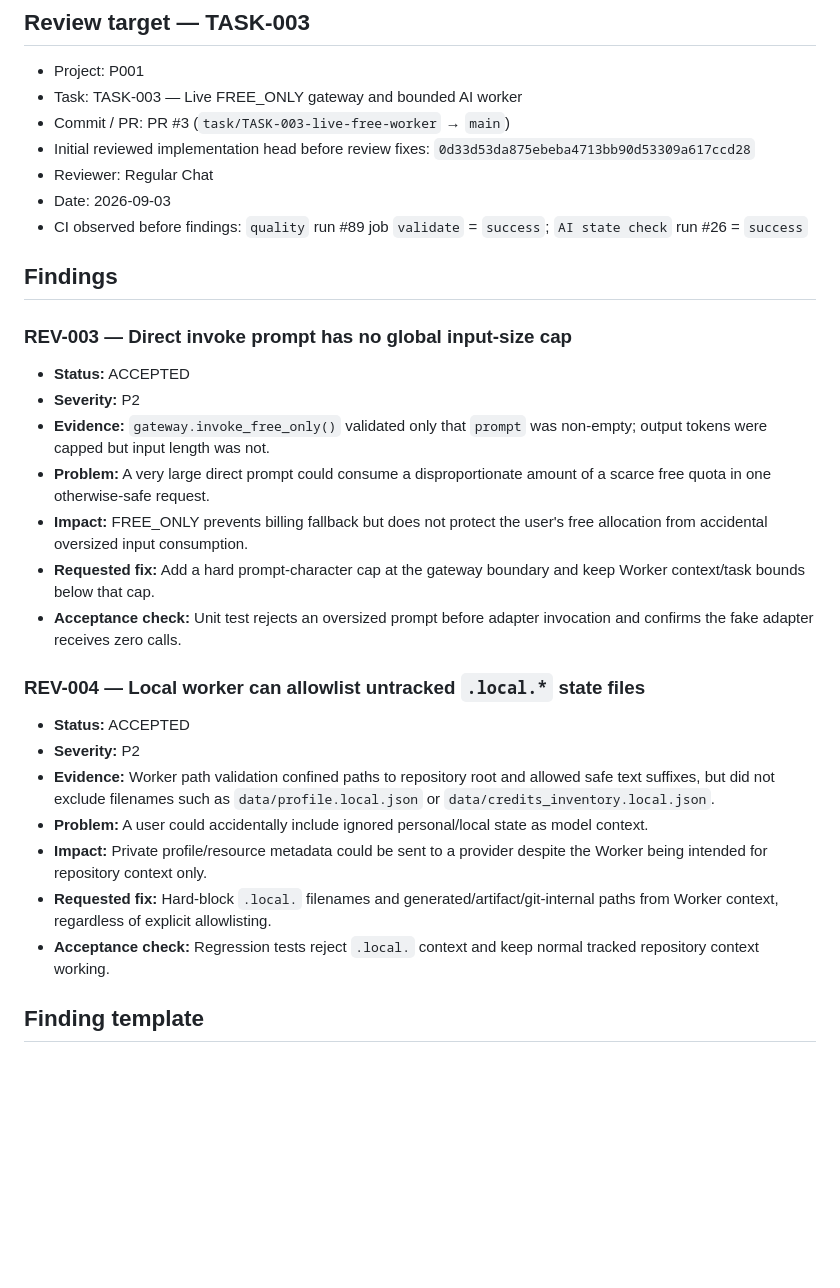
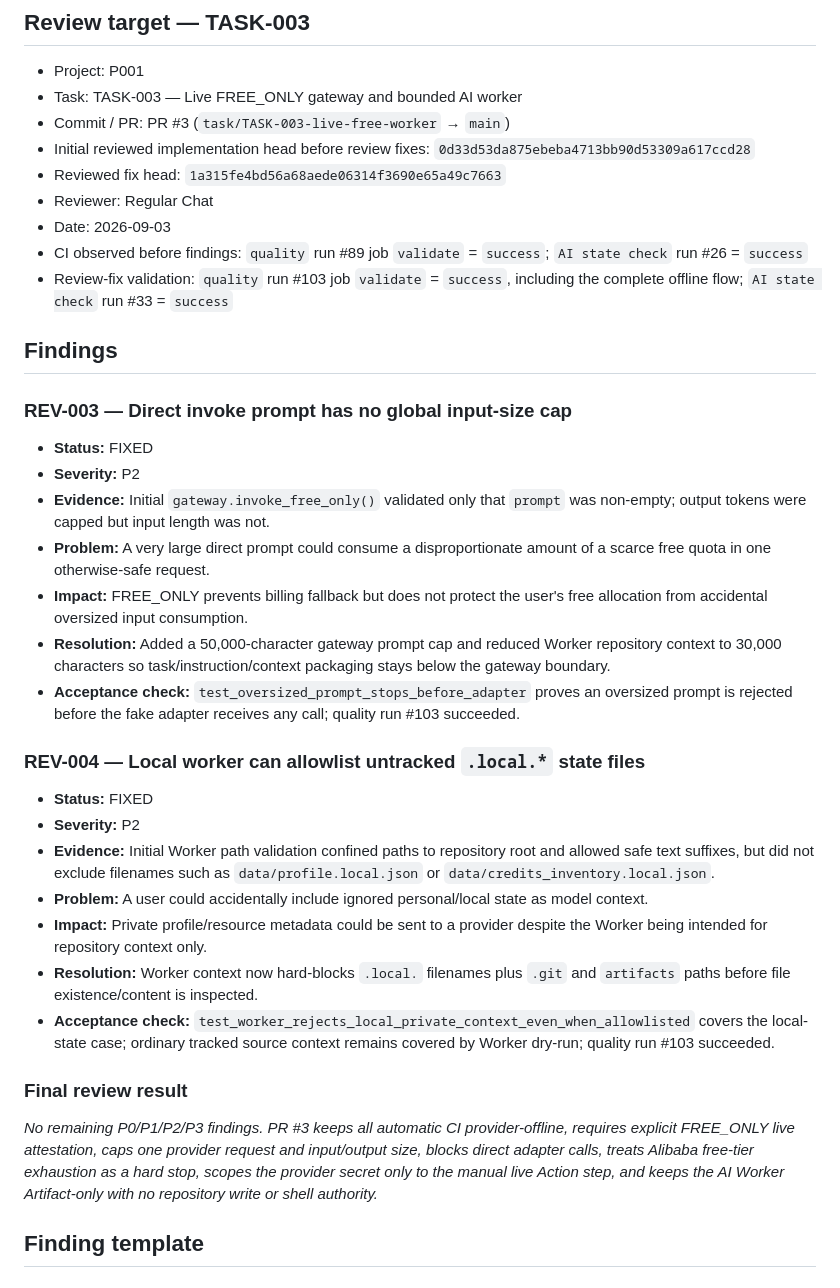
Before and after one commit to mingmingma258-boop/ai-credits-radar, a Markdown page: _ai/REVIEW.md, the part around the change. Rendered like a GitHub page; blank space fills up the shorter version.

Commit message:
review: close TASK-003 findings

```diff
--- a/_ai/REVIEW.md
+++ b/_ai/REVIEW.md
@@ -65,31 +65,37 @@ _No remaining P0/P1/P2/P3 findings after the accepted fixes. The reviewed protot
 - Task: TASK-003 — Live FREE_ONLY gateway and bounded AI worker
 - Commit / PR: PR #3 (`task/TASK-003-live-free-worker` → `main`)
 - Initial reviewed implementation head before review fixes: `0d33d53da875ebeba4713bb90d53309a617ccd28`
+- Reviewed fix head: `1a315fe4bd56a68aede06314f3690e65a49c7663`
 - Reviewer: Regular Chat
 - Date: 2026-09-03
 - CI observed before findings: `quality` run #89 job `validate` = `success`; `AI state check` run #26 = `success`
+- Review-fix validation: `quality` run #103 job `validate` = `success`, including the complete offline flow; `AI state check` run #33 = `success`
 
 ## Findings
 
 ### REV-003 — Direct invoke prompt has no global input-size cap
 
-- **Status:** ACCEPTED
+- **Status:** FIXED
 - **Severity:** P2
-- **Evidence:** `gateway.invoke_free_only()` validated only that `prompt` was non-empty; output tokens were capped but input length was not.
+- **Evidence:** Initial `gateway.invoke_free_only()` validated only that `prompt` was non-empty; output tokens were capped but input length was not.
 - **Problem:** A very large direct prompt could consume a disproportionate amount of a scarce free quota in one otherwise-safe request.
 - **Impact:** FREE_ONLY prevents billing fallback but does not protect the user's free allocation from accidental oversized input consumption.
-- **Requested fix:** Add a hard prompt-character cap at the gateway boundary and keep Worker context/task bounds below that cap.
-- **Acceptance check:** Unit test rejects an oversized prompt before adapter invocation and confirms the fake adapter receives zero calls.
+- **Resolution:** Added a 50,000-character gateway prompt cap and reduced Worker repository context to 30,000 characters so task/instruction/context packaging stays below the gateway boundary.
+- **Acceptance check:** `test_oversized_prompt_stops_before_adapter` proves an oversized prompt is rejected before the fake adapter receives any call; quality run #103 succeeded.
 
 ### REV-004 — Local worker can allowlist untracked `.local.*` state files
 
-- **Status:** ACCEPTED
+- **Status:** FIXED
 - **Severity:** P2
-- **Evidence:** Worker path validation confined paths to repository root and allowed safe text suffixes, but did not exclude filenames such as `data/profile.local.json` or `data/credits_inventory.local.json`.
+- **Evidence:** Initial Worker path validation confined paths to repository root and allowed safe text suffixes, but did not exclude filenames such as `data/profile.local.json` or `data/credits_inventory.local.json`.
 - **Problem:** A user could accidentally include ignored personal/local state as model context.
 - **Impact:** Private profile/resource metadata could be sent to a provider despite the Worker being intended for repository context only.
-- **Requested fix:** Hard-block `.local.` filenames and generated/artifact/git-internal paths from Worker context, regardless of explicit allowlisting.
-- **Acceptance check:** Regression tests reject `.local.` context and keep normal tracked repository context working.
+- **Resolution:** Worker context now hard-blocks `.local.` filenames plus `.git` and `artifacts` paths before file existence/content is inspected.
+- **Acceptance check:** `test_worker_rejects_local_private_context_even_when_allowlisted` covers the local-state case; ordinary tracked source context remains covered by Worker dry-run; quality run #103 succeeded.
+
+### Final review result
+
+_No remaining P0/P1/P2/P3 findings. PR #3 keeps all automatic CI provider-offline, requires explicit FREE_ONLY live attestation, caps one provider request and input/output size, blocks direct adapter calls, treats Alibaba free-tier exhaustion as a hard stop, scopes the provider secret only to the manual live Action step, and keeps the AI Worker Artifact-only with no repository write or shell authority._
 
 ## Finding template
 
```
